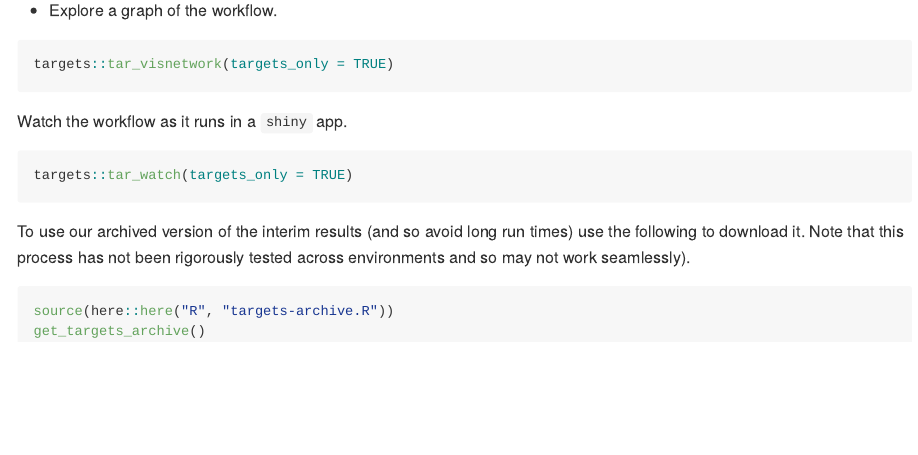
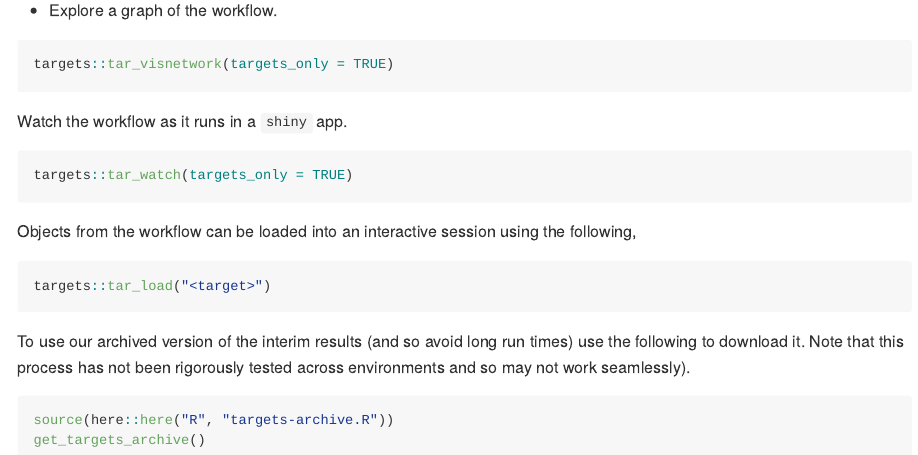
Before and after one commit to epiforecasts/eval-omicron-for-case-forecasting, an R Markdown document (README.Rmd): the page in a window 1100 px wide, from 2330 px down. The pictures show the output file README.md that the author committed with the source, drawn offline in the style of GitHub.

Commit message:
add info about getting targets results

````diff
--- a/README.Rmd
+++ b/README.Rmd
@@ -91,6 +91,12 @@ Watch the workflow as it runs in a `shiny` app.
 targets::tar_watch(targets_only = TRUE)
 ```
 
+Objects from the workflow can be loaded into an interactive session using the following,
+
+```{r}
+targets::tar_load("<target>")
+```
+
 To use our archived version of the interim results (and so avoid long run times) use the following to download it. Note that this process has not been rigorously tested across environments and so may not work seamlessly).
 
 ```{r}
````
Also changed, not shown: README.md.
